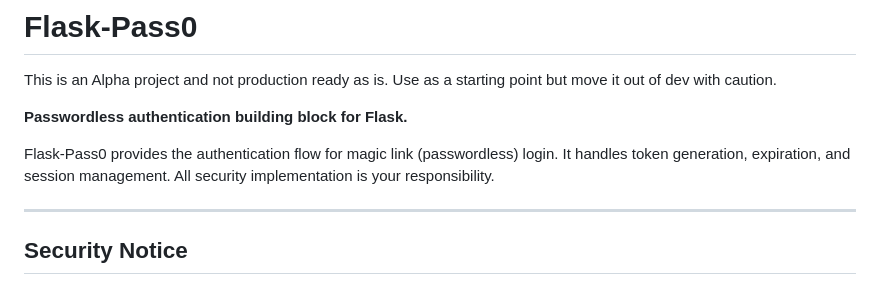
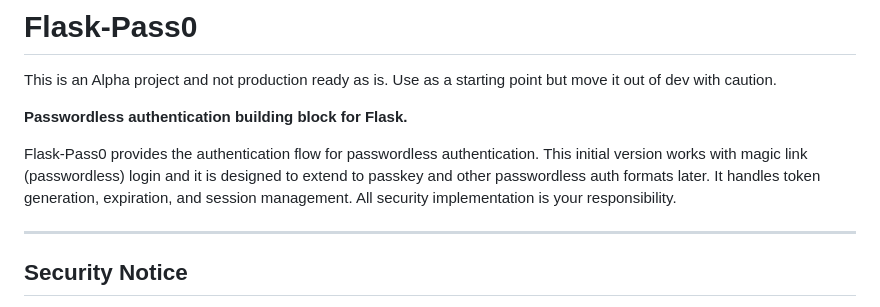
Before and after one commit to jeremydosborn/flask-pass0, a Markdown page: readme.md, the part around the change. Rendered like a GitHub page.

```diff
--- a/readme.md
+++ b/readme.md
@@ -4,7 +4,7 @@ This is an Alpha project and not production ready as is. Use as a starting point
 
 **Passwordless authentication building block for Flask.**
 
-Flask-Pass0 provides the authentication flow for magic link (passwordless) login. It handles token generation, expiration, and session management. All security implementation is your responsibility.
+Flask-Pass0 provides the authentication flow for passwordless authentication. This initial version works with magic link (passwordless) login and it is designed to extend to passkey and other passwordless auth formats later. It handles token generation, expiration, and session management. All security implementation is your responsibility.
 
 ---
 
```
